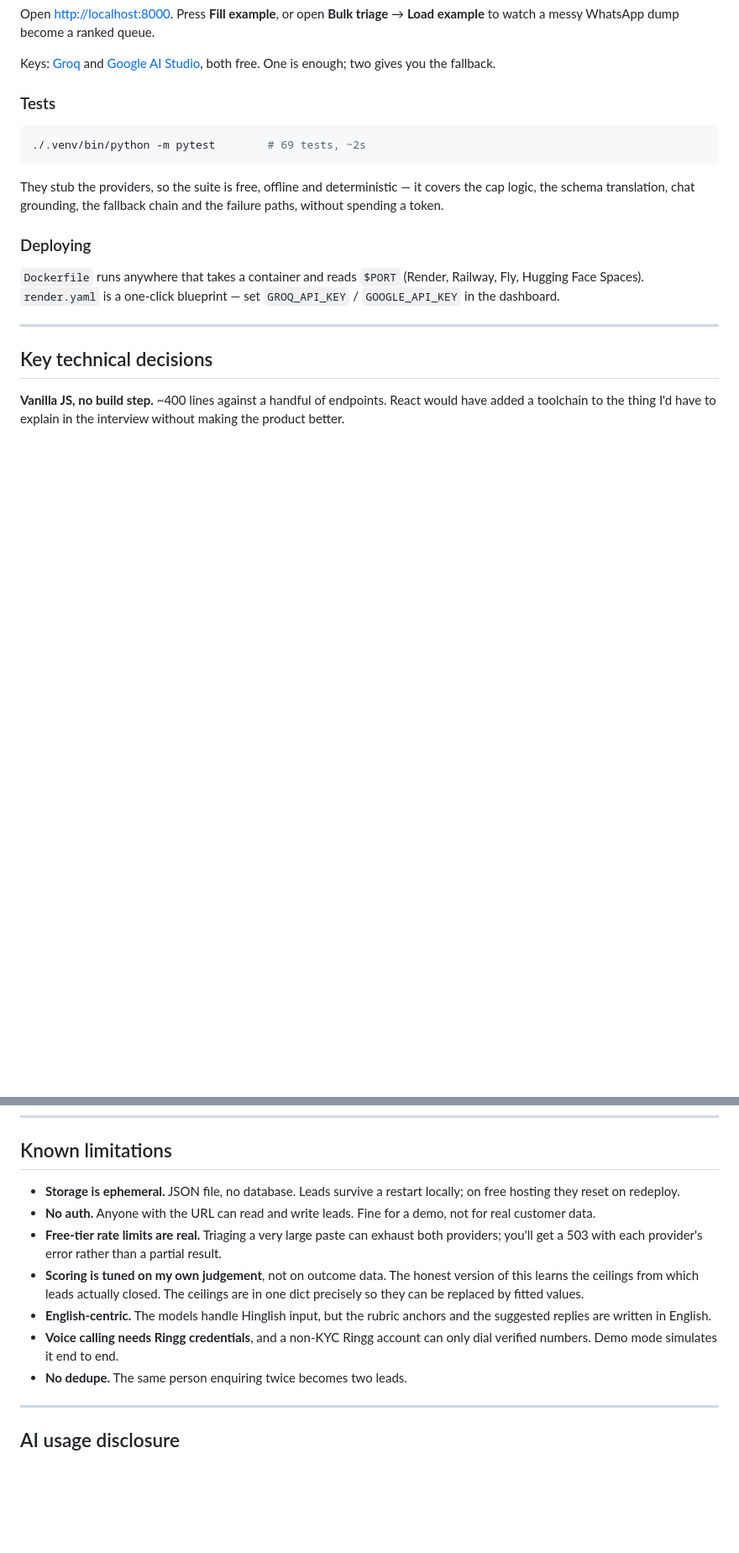
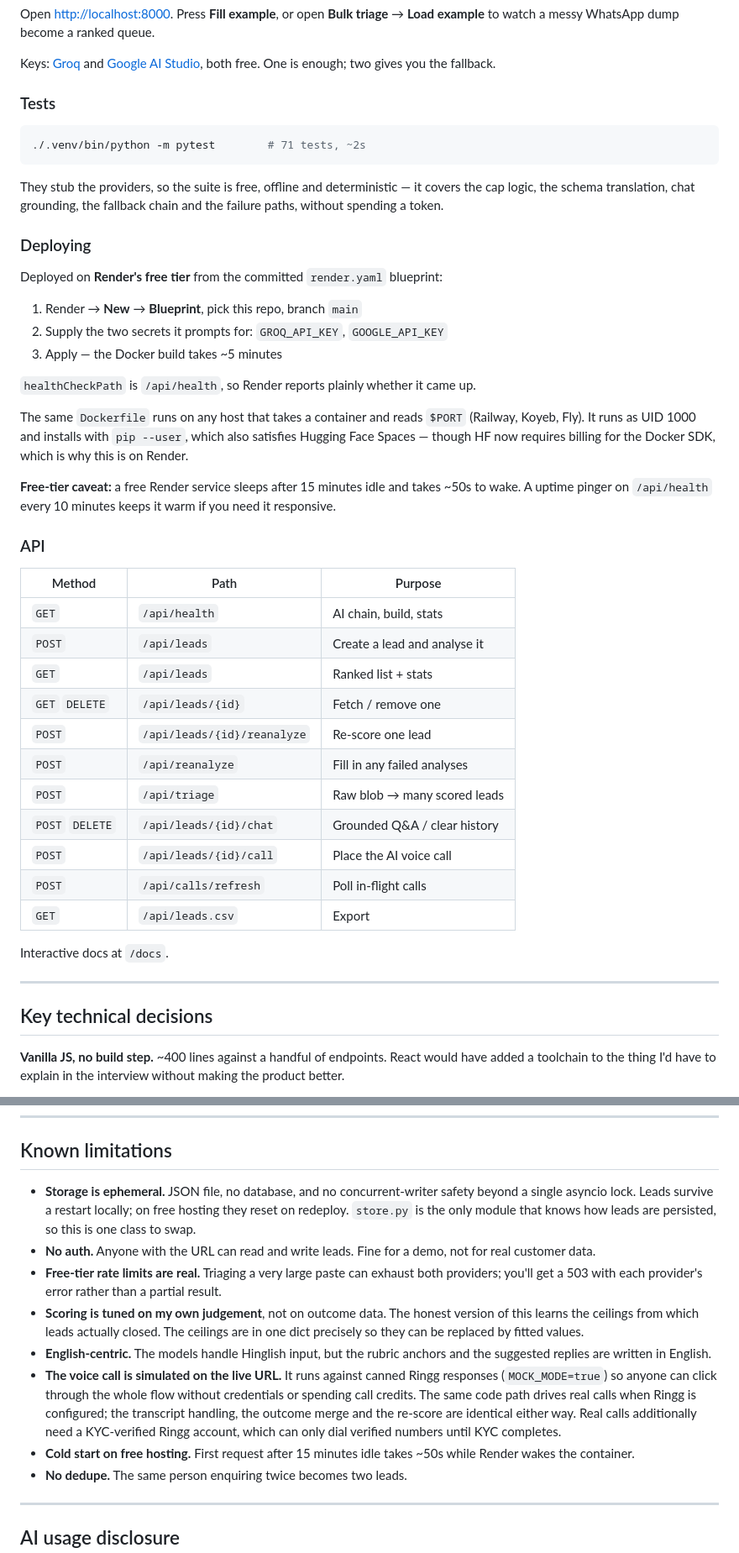
Before and after one commit to iamshubhshrma/masalAssignment, a Markdown page: README.md, 2 parts joined by grey strips. Shown at 84% size. Rendered like a GitHub page; blank space fills up the shorter version.

Commit message:
Expand README with requirements checklist, API reference and deployment steps

````diff
--- a/README.md
+++ b/README.md
@@ -158,7 +193,7 @@ two gives you the fallback.
 ### Tests
 
 ```bash
-./.venv/bin/python -m pytest        # 69 tests, ~2s
+./.venv/bin/python -m pytest        # 71 tests, ~2s
 ```
 
 They stub the providers, so the suite is free, offline and deterministic — it
@@ -167,9 +202,40 @@ and the failure paths, without spending a token.
 
 ### Deploying
 
-`Dockerfile` runs anywhere that takes a container and reads `$PORT`
-(Render, Railway, Fly, Hugging Face Spaces). `render.yaml` is a one-click
-blueprint — set `GROQ_API_KEY` / `GOOGLE_API_KEY` in the dashboard.
+Deployed on **Render's free tier** from the committed `render.yaml` blueprint:
+
+1. Render → **New** → **Blueprint**, pick this repo, branch `main`
+2. Supply the two secrets it prompts for: `GROQ_API_KEY`, `GOOGLE_API_KEY`
+3. Apply — the Docker build takes ~5 minutes
+
+`healthCheckPath` is `/api/health`, so Render reports plainly whether it came up.
+
+The same `Dockerfile` runs on any host that takes a container and reads `$PORT`
+(Railway, Koyeb, Fly). It runs as UID 1000 and installs with `pip --user`, which
+also satisfies Hugging Face Spaces — though HF now requires billing for the
+Docker SDK, which is why this is on Render.
+
+**Free-tier caveat:** a free Render service sleeps after 15 minutes idle and
+takes ~50s to wake. A uptime pinger on `/api/health` every 10 minutes keeps it
+warm if you need it responsive.
+
+### API
+
+| Method | Path | Purpose |
+|---|---|---|
+| `GET` | `/api/health` | AI chain, build, stats |
+| `POST` | `/api/leads` | Create a lead and analyse it |
+| `GET` | `/api/leads` | Ranked list + stats |
+| `GET` `DELETE` | `/api/leads/{id}` | Fetch / remove one |
+| `POST` | `/api/leads/{id}/reanalyze` | Re-score one lead |
+| `POST` | `/api/reanalyze` | Fill in any failed analyses |
+| `POST` | `/api/triage` | Raw blob → many scored leads |
+| `POST` `DELETE` | `/api/leads/{id}/chat` | Grounded Q&A / clear history |
+| `POST` | `/api/leads/{id}/call` | Place the AI voice call |
+| `POST` | `/api/calls/refresh` | Poll in-flight calls |
+| `GET` | `/api/leads.csv` | Export |
+
+Interactive docs at `/docs`.
 
 ---
 
@@ -196,8 +262,10 @@ provider 429'd is the worst possible failure for this product.
 
 ## Known limitations
 
-- **Storage is ephemeral.** JSON file, no database. Leads survive a restart
-  locally; on free hosting they reset on redeploy.
+- **Storage is ephemeral.** JSON file, no database, and no concurrent-writer
+  safety beyond a single asyncio lock. Leads survive a restart locally; on free
+  hosting they reset on redeploy. `store.py` is the only module that knows how
+  leads are persisted, so this is one class to swap.
 - **No auth.** Anyone with the URL can read and write leads. Fine for a demo,
   not for real customer data.
 - **Free-tier rate limits are real.** Triaging a very large paste can exhaust
@@ -208,8 +276,14 @@ provider 429'd is the worst possible failure for this product.
   ceilings are in one dict precisely so they can be replaced by fitted values.
 - **English-centric.** The models handle Hinglish input, but the rubric anchors
   and the suggested replies are written in English.
-- **Voice calling needs Ringg credentials**, and a non-KYC Ringg account can only
-  dial verified numbers. Demo mode simulates it end to end.
+- **The voice call is simulated on the live URL.** It runs against canned Ringg
+  responses (`MOCK_MODE=true`) so anyone can click through the whole flow without
+  credentials or spending call credits. The same code path drives real calls when
+  Ringg is configured; the transcript handling, the outcome merge and the re-score
+  are identical either way. Real calls additionally need a KYC-verified Ringg
+  account, which can only dial verified numbers until KYC completes.
+- **Cold start on free hosting.** First request after 15 minutes idle takes ~50s
+  while Render wakes the container.
 - **No dedupe.** The same person enquiring twice becomes two leads.
 
 ---
````
Also changed, not shown: other parts of README.md (+39 -2 lines).
